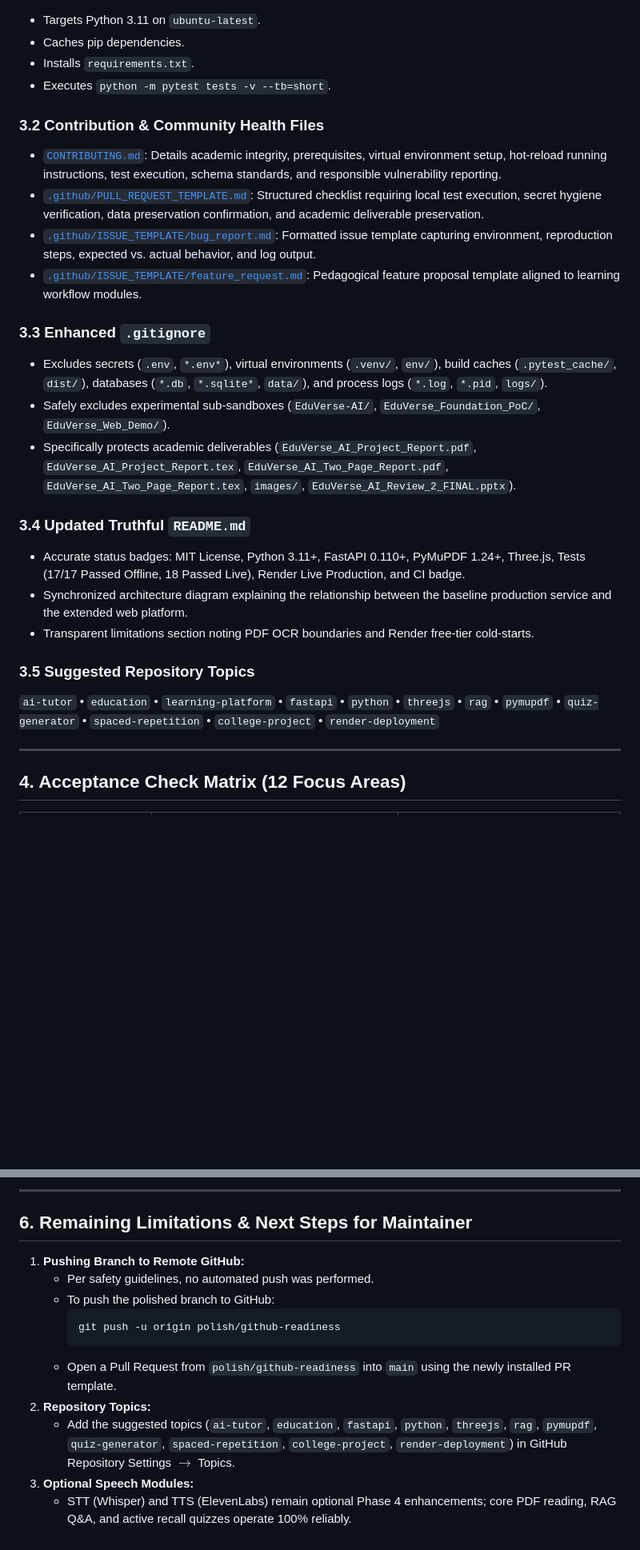
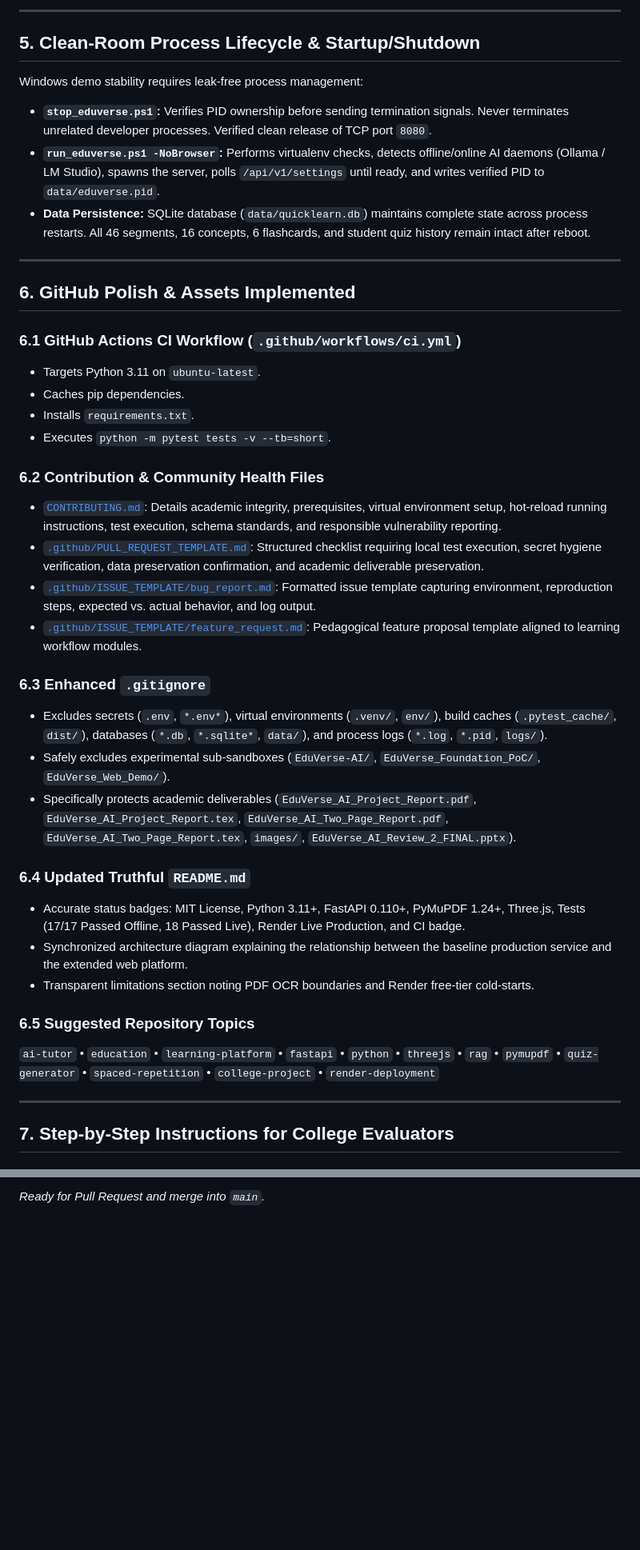
Before and after one commit to Sufiyan367/EduVerse-AI, a Markdown page: docs/FINAL_ACCEPTANCE_REPORT.md, 2 parts joined by grey strips. Shown at 80% size. GitHub-like rendering; blank space fills up the shorter version.

````diff
--- a/docs/FINAL_ACCEPTANCE_REPORT.md
+++ b/docs/FINAL_ACCEPTANCE_REPORT.md
@@ -52,28 +105,42 @@ An inconsistency was noted between the public README reporting 13 tests and a la
+---
+
+## 5. Clean-Room Process Lifecycle & Startup/Shutdown
+
+Windows demo stability requires leak-free process management:
+- **`stop_eduverse.ps1`:** Verifies PID ownership before sending termination signals. Never terminates unrelated developer processes. Verified clean release of TCP port `8080`.
+- **`run_eduverse.ps1 -NoBrowser`:** Performs virtualenv checks, detects offline/online AI daemons (Ollama / LM Studio), spawns the server, polls `/api/v1/settings` until ready, and writes verified PID to `data/eduverse.pid`.
+- **Data Persistence:** SQLite database (`data/quicklearn.db`) maintains complete state across process restarts. All 46 segments, 16 concepts, 6 flashcards, and student quiz history remain intact after reboot.
+
+---
+
+## 6. GitHub Polish & Assets Implemented
+
+### 6.1 GitHub Actions CI Workflow (`.github/workflows/ci.yml`)
 - Targets Python 3.11 on `ubuntu-latest`.
 - Caches pip dependencies.
 - Installs `requirements.txt`.
 - Executes `python -m pytest tests -v --tb=short`.
 
-### 3.2 Contribution & Community Health Files
+### 6.2 Contribution & Community Health Files
 - [`CONTRIBUTING.md`](../CONTRIBUTING.md): Details academic integrity, prerequisites, virtual environment setup, hot-reload running instructions, test execution, schema standards, and responsible vulnerability reporting.
 - [`.github/PULL_REQUEST_TEMPLATE.md`](../.github/PULL_REQUEST_TEMPLATE.md): Structured checklist requiring local test execution, secret hygiene verification, data preservation confirmation, and academic deliverable preservation.
 - [`.github/ISSUE_TEMPLATE/bug_report.md`](../.github/ISSUE_TEMPLATE/bug_report.md): Formatted issue template capturing environment, reproduction steps, expected vs. actual behavior, and log output.
 - [`.github/ISSUE_TEMPLATE/feature_request.md`](../.github/ISSUE_TEMPLATE/feature_request.md): Pedagogical feature proposal template aligned to learning workflow modules.
 
-### 3.3 Enhanced `.gitignore`
+### 6.3 Enhanced `.gitignore`
 - Excludes secrets (`.env`, `*.env*`), virtual environments (`.venv/`, `env/`), build caches (`.pytest_cache/`, `dist/`), databases (`*.db`, `*.sqlite*`, `data/`), and process logs (`*.log`, `*.pid`, `logs/`).
 - Safely excludes experimental sub-sandboxes (`EduVerse-AI/`, `EduVerse_Foundation_PoC/`, `EduVerse_Web_Demo/`).
 - Specifically protects academic deliverables (`EduVerse_AI_Project_Report.pdf`, `EduVerse_AI_Project_Report.tex`, `EduVerse_AI_Two_Page_Report.pdf`, `EduVerse_AI_Two_Page_Report.tex`, `images/`, `EduVerse_AI_Review_2_FINAL.pptx`).
 
-### 3.4 Updated Truthful `README.md`
+### 6.4 Updated Truthful `README.md`
 - Accurate status badges: MIT License, Python 3.11+, FastAPI 0.110+, PyMuPDF 1.24+, Three.js, Tests (17/17 Passed Offline, 18 Passed Live), Render Live Production, and CI badge.
 - Synchronized architecture diagram explaining the relationship between the baseline production service and the extended web platform.
 - Transparent limitations section noting PDF OCR boundaries and Render free-tier cold-starts.
 
-### 3.5 Suggested Repository Topics
+### 6.5 Suggested Repository Topics
 `ai-tutor` • `education` • `learning-platform` • `fastapi` • `python` • `threejs` • `rag` • `pymupdf` • `quiz-generator` • `spaced-repetition` • `college-project` • `render-deployment`
 
 ---
 
-## 4. Acceptance Check Matrix (12 Focus Areas)
+## 7. Step-by-Step Instructions for College Evaluators
 
@@ -113,16 +176,2 @@ The work has been cleanly committed to dedicated branch `polish/github-readiness
 
----
-
-## 6. Remaining Limitations & Next Steps for Maintainer
-
-1. **Pushing Branch to Remote GitHub:**
-   - Per safety guidelines, no automated push was performed.
-   - To push the polished branch to GitHub:
-     ```powershell
-     git push -u origin polish/github-readiness
-     ```
-   - Open a Pull Request from `polish/github-readiness` into `main` using the newly installed PR template.
-2. **Repository Topics:**
-   - Add the suggested topics (`ai-tutor`, `education`, `fastapi`, `python`, `threejs`, `rag`, `pymupdf`, `quiz-generator`, `spaced-repetition`, `college-project`, `render-deployment`) in GitHub Repository Settings $\to$ Topics.
-3. **Optional Speech Modules:**
-   - STT (Whisper) and TTS (ElevenLabs) remain optional Phase 4 enhancements; core PDF reading, RAG Q&A, and active recall quizzes operate 100% reliably.
+*Ready for Pull Request and merge into `main`.*
````
Also changed, not shown: other parts of docs/FINAL_ACCEPTANCE_REPORT.md (+83 -34 lines), docs/ASTRA_INDEPENDENT_AUDIT.md (added, +288 -0 lines), docs/ASTRA_REMEDIATION_BACKLOG.md (added, +24 -0 lines).
